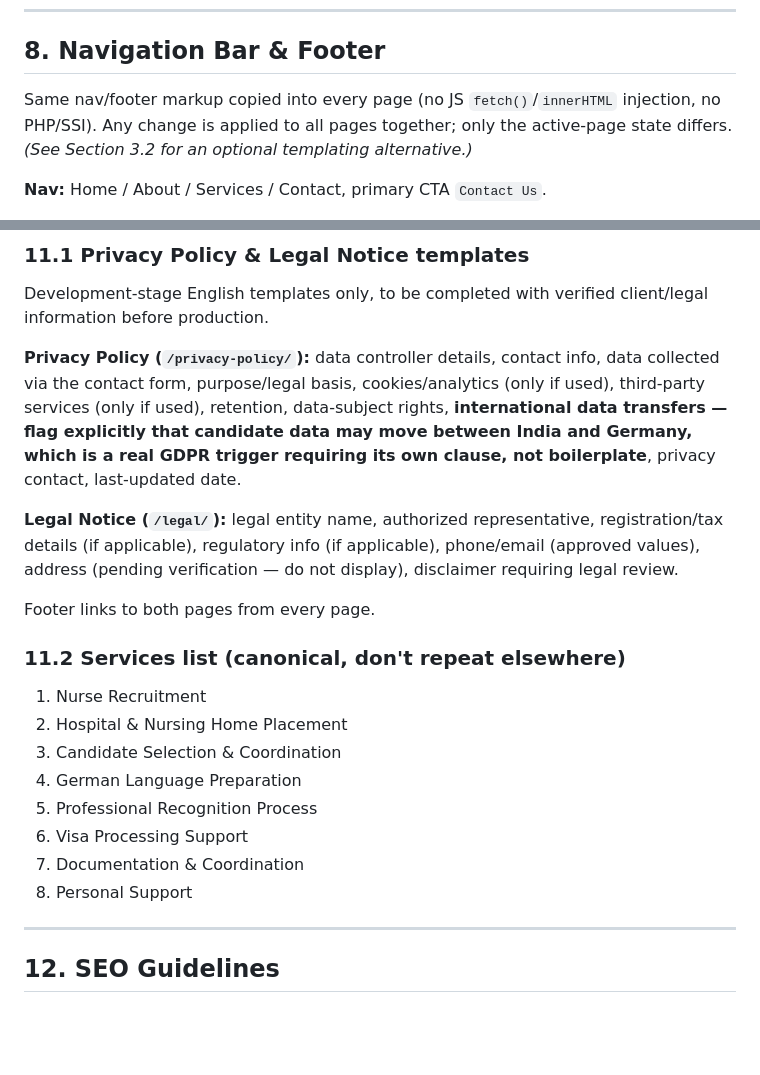
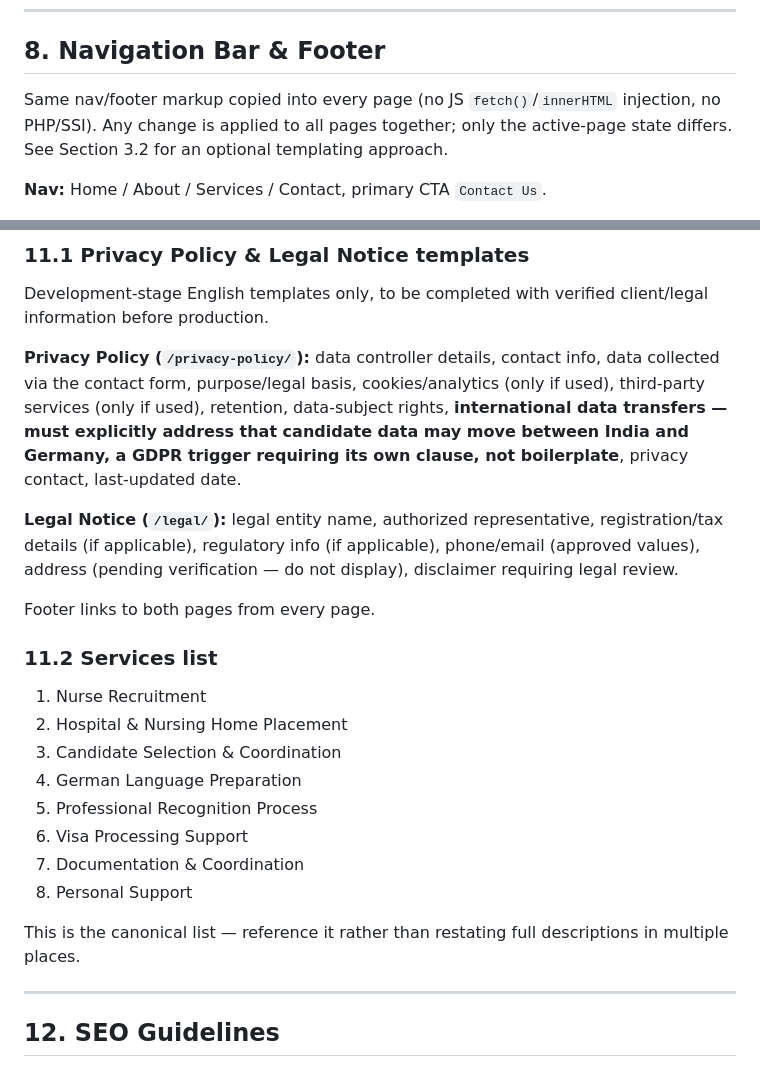
Before and after one commit to Pulsencode/segen, a Markdown page: project-knoledge.md, 2 parts joined by grey strips. Drawn GitHub-style; blank space fills up the shorter version.

```diff
--- a/project-knoledge.md
+++ b/project-knoledge.md
@@ -177,7 +179,7 @@ Do not create a second production language unless explicitly requested. See Sect
 
 ## 8. Navigation Bar & Footer
 
-Same nav/footer markup copied into every page (no JS `fetch()`/`innerHTML` injection, no PHP/SSI). Any change is applied to all pages together; only the active-page state differs. *(See Section 3.2 for an optional templating alternative.)*
+Same nav/footer markup copied into every page (no JS `fetch()`/`innerHTML` injection, no PHP/SSI). Any change is applied to all pages together; only the active-page state differs. See Section 3.2 for an optional templating approach.
 
 **Nav:** Home / About / Services / Contact, primary CTA `Contact Us`.
 
@@ -236,13 +238,13 @@ SEO titles/descriptions per page (development stage):
 
 Development-stage English templates only, to be completed with verified client/legal information before production.
 
-**Privacy Policy (`/privacy-policy/`):** data controller details, contact info, data collected via the contact form, purpose/legal basis, cookies/analytics (only if used), third-party services (only if used), retention, data-subject rights, **international data transfers — flag explicitly that candidate data may move between India and Germany, which is a real GDPR trigger requiring its own clause, not boilerplate**, privacy contact, last-updated date.
+**Privacy Policy (`/privacy-policy/`):** data controller details, contact info, data collected via the contact form, purpose/legal basis, cookies/analytics (only if used), third-party services (only if used), retention, data-subject rights, **international data transfers — must explicitly address that candidate data may move between India and Germany, a GDPR trigger requiring its own clause, not boilerplate**, privacy contact, last-updated date.
 
 **Legal Notice (`/legal/`):** legal entity name, authorized representative, registration/tax details (if applicable), regulatory info (if applicable), phone/email (approved values), address (pending verification — do not display), disclaimer requiring legal review.
 
 Footer links to both pages from every page.
 
-### 11.2 Services list (canonical, don't repeat elsewhere)
+### 11.2 Services list
 
 1. Nurse Recruitment
 2. Hospital & Nursing Home Placement
@@ -252,6 +254,8 @@ Footer links to both pages from every page.
 6. Visa Processing Support
 7. Documentation & Coordination
 8. Personal Support
+
+This is the canonical list — reference it rather than restating full descriptions in multiple places.
 
 ---
 
```
Also changed, not shown: other parts of project-knoledge.md (+31 -29 lines).
